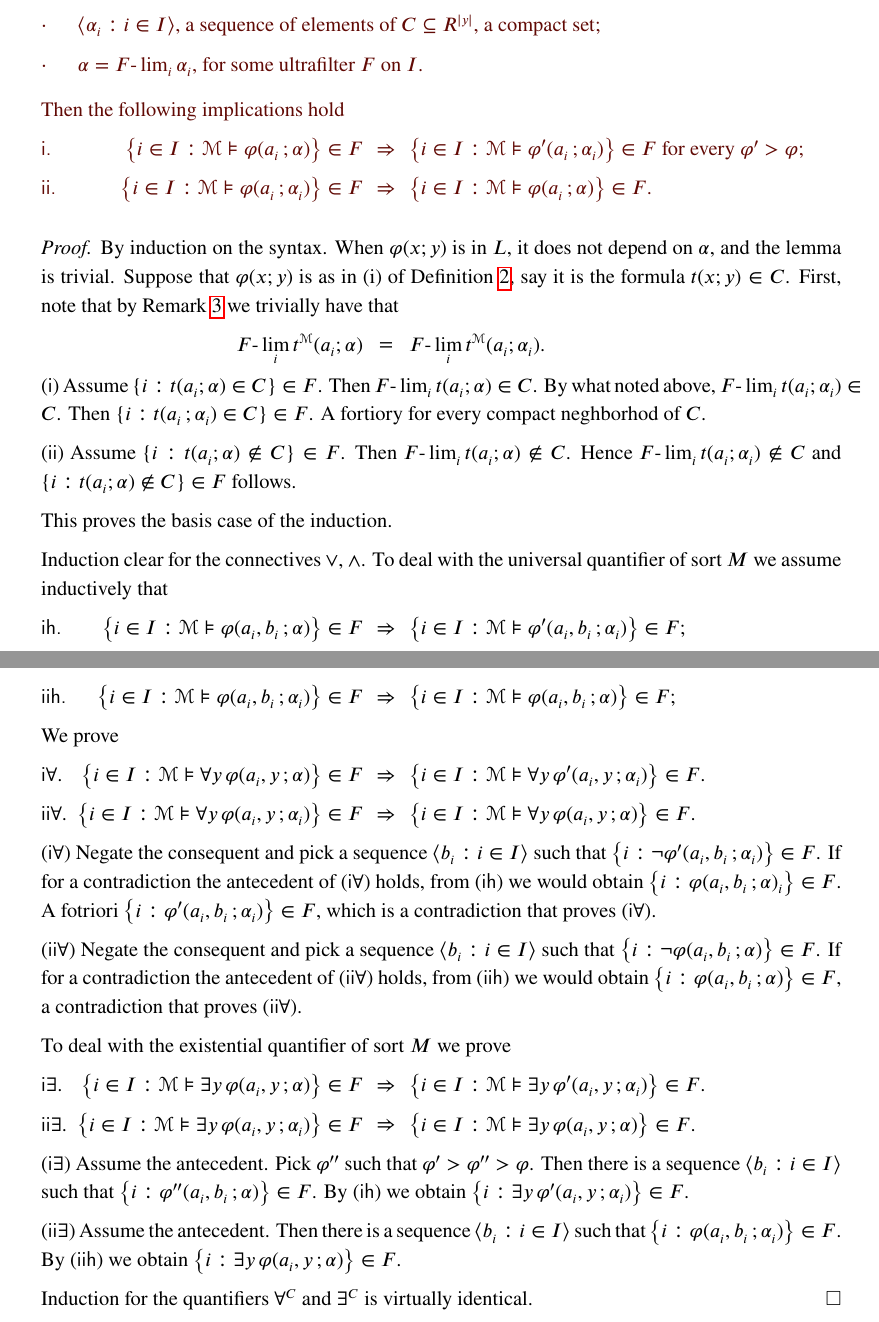
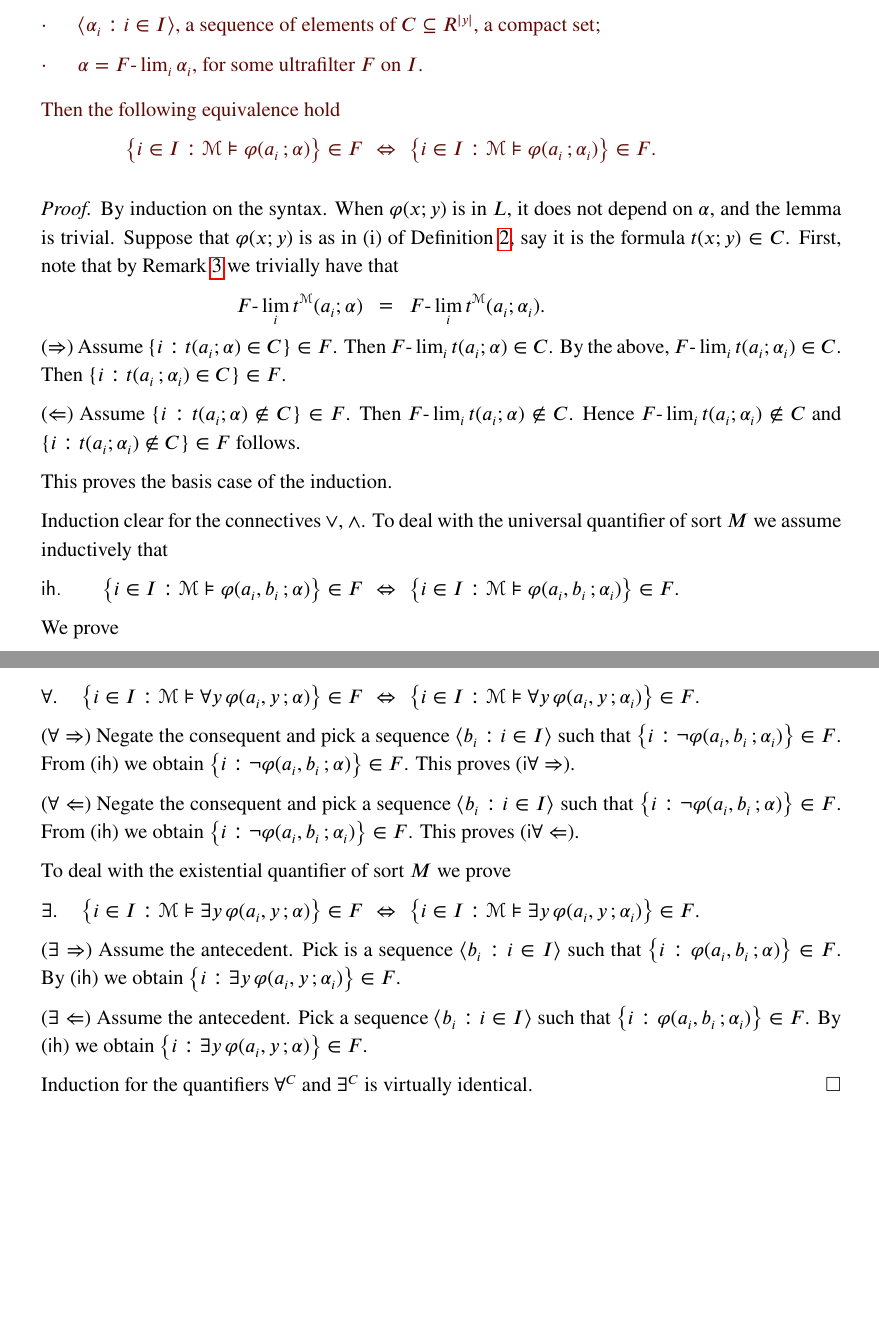
Before and after one commit to domenicozambella/ContinuousModelTheory_old, a LaTeX paper (cmt.tex): two parts of pages 3 and 4 of 10, joined at a grey line, cut so that both start at the same text, the shorter picture padded with empty space. Compiled offline with pdfLaTeX.

Commit message:
nuovo lemma 5

```diff
--- a/cmt.tex
+++ b/cmt.tex
@@ -221,15 +221,11 @@ The following is technical lemma that is required in the proof of \L\v o\'s Theo
     \item $\langle\alpha_i:i\in I\rangle$, a sequence of elements of $C\subseteq R^{|y|}$, a compact set;
     \item $\alpha=F\mbox{-}\lim_i\alpha_i$, for some ultrafilter $F$ on $I$.
   \end{itemize}
-  Then the following implications hold
-
-  \ceq{\textsf{i.}\hfill \big\{i\in I:{\EuScript M}\models\varphi(a_i\,; \alpha)\big\}\in F}
-  {\Rightarrow}
-  {\big\{i\in I:{\EuScript M}\models\varphi'(a_i\,;\alpha_i)\big\}\in F} for every $\varphi'>\varphi$;
-
-  \ceq{\textsf{ii.}\hfill \big\{i\in I:{\EuScript M}\models\varphi(a_i\,; \alpha_i)\big\}\in F}
-  {\Rightarrow}
-  {\big\{i\in I:{\EuScript M}\models\varphi(a_i\,;\alpha)\big\}\in F}.
+  Then the following equivalence hold
+
+  \ceq{\hfill \big\{i\in I:{\EuScript M}\models\varphi(a_i\,; \alpha)\big\}\in F}
+  {\Leftrightarrow}
+  {\big\{i\in I:{\EuScript M}\models\varphi(a_i\,;\alpha_i)\big\}\in F}.
 
 \end{lemma}
 \begin{proof}
@@ -241,17 +237,16 @@ The following is technical lemma that is required in the proof of \L\v o\'s Theo
 
   \ceq{\hfill F\mbox{-}\lim_i t^{\EuScript M}(a_i;\alpha)}{=}{F\mbox{-}\lim_i t^{\EuScript M}( a_i;\alpha_i).}
 
-  (\textsf{i})
+  ($\Rightarrow$)
   Assume $\{i:t(a_i;\alpha)\in C\}\in F$.
   Then $F\mbox{-}\lim_i t(a_i;\alpha)\in C$.
-  By what noted above, $F\mbox{-}\lim_i t(a_i;\alpha_i)\in C$.
+  By the above, $F\mbox{-}\lim_i t(a_i;\alpha_i)\in C$.
   Then $\{i:t(a_i\,;\alpha_i)\in C\}\in F$.
-  A fortiory  for every compact neghborhod of $C$.
-
-  (\textsf{ii})
+
+  ($\Leftarrow$)
   Assume $\{i:t(a_i;\alpha)\notin C\}\in F$.
   Then $F\mbox{-}\lim_i t(a_i;\alpha)\notin C$.
-  Hence $F\mbox{-}\lim_i t(a_i;\alpha_i)\notin C$ and  $\{i:t(a_i;\alpha)\notin C\}\in F$ follows.
+  Hence $F\mbox{-}\lim_i t(a_i;\alpha_i)\notin C$ and  $\{i:t(a_i;\alpha_i)\notin C\}\in F$ follows.
 
   This proves the basis case of the induction.
 
@@ -259,12 +254,8 @@ The following is technical lemma that is required in the proof of \L\v o\'s Theo
   To deal with the universal quantifier of sort $M$ we assume inductively that
 
   \ceq{\textsf{ih.}\hfill \big\{i\in I:{\EuScript M}\models\varphi(a_i,b_i\,; \alpha)\big\}\in F}
-  {\Rightarrow}
-  {\big\{i\in I:{\EuScript M}\models\varphi'(a_i,b_i\,;\alpha_i)\big\}\in F};
-
-  \ceq{\textsf{iih.}\hfill \big\{i\in I:{\EuScript M}\models\varphi(a_i,b_i\,; \alpha_i)\big\}\in F}
-  {\Rightarrow}
-  {\big\{i\in I:{\EuScript M}\models\varphi(a_i,b_i\,;\alpha)\big\}\in F};
+  {\Leftrightarrow}
+  {\big\{i\in I:{\EuScript M}\models\varphi(a_i,b_i\,;\alpha_i)\big\}\in F}.
 
   % \ceq{\textsf{iih.}\hfill \big\{i\in I:{\EuScript M}\models\varphi(a_i,b_i\,; \alpha_i)\big\}\in F}
   % {\Rightarrow}
@@ -272,41 +263,34 @@ The following is technical lemma that is required in the proof of \L\v o\'s Theo
 
   We prove
 
-  \ceq{\textsf{i}\forall.\hfill \big\{i\in I:{\EuScript M}\models\forall y\,\varphi(a_i,y\,; \alpha)\big\}\in F}
-  {\Rightarrow}
-  {\big\{i\in I:{\EuScript M}\models\forall y\,\varphi'(a_i,y\,;\alpha_i)\big\}\in F}.
-
-  \ceq{\textsf{ii}\forall.\hfill \big\{i\in I:{\EuScript M}\models\forall y\,\varphi(a_i,y\,; \alpha_i)\big\}\in F}
-  {\Rightarrow}
-  {\big\{i\in I:{\EuScript M}\models\forall y\,\varphi(a_i,y\,;\alpha)\big\}\in F}.
-
-
-  ($\textsf{i}\forall$) Negate the consequent and pick a sequence $\langle b_i:i\in I\rangle$ such that $\big\{ i:\neg\varphi'(a_i,b_i\,;\alpha_i)\big\}\in F$.
-  If for a contradiction the antecedent of (\textsf{i}$\forall$) holds, from (\textsf{ih}) we would obtain $\big\{i:\varphi(a_i,b_i\,; \alpha)_i\big\}\in F$.
-  A fotriori  $\big\{i:\varphi'(a_i,b_i\,; \alpha_i)\big\}\in F$, which is a contradiction that proves (\textsf{i}$\forall$).
-
-  ($\textsf{ii}\forall$) Negate the consequent and pick a sequence $\langle b_i:i\in I\rangle$ such that $\big\{ i:\neg\varphi(a_i,b_i\,;\alpha)\big\}\in F$.
-  If for a contradiction the antecedent of (\textsf{ii}$\forall$) holds, from (\textsf{iih}) we would obtain $\big\{i:\varphi(a_i,b_i\,; \alpha)\big\}\in F$, a contradiction that proves (\textsf{ii}$\forall$).
+  \ceq{\forall.\hfill \big\{i\in I:{\EuScript M}\models\forall y\,\varphi(a_i,y\,; \alpha)\big\}\in F}
+  {\Leftrightarrow}
+  {\big\{i\in I:{\EuScript M}\models\forall y\,\varphi(a_i,y\,;\alpha_i)\big\}\in F}.
+
+
+  ($\forall\Rightarrow$) Negate the consequent and pick a sequence $\langle b_i:i\in I\rangle$ such that $\big\{ i:\neg\varphi(a_i,b_i\,;\alpha_i)\big\}\in F$.
+  From (\textsf{ih}) we obtain $\big\{i:\neg\varphi(a_i,b_i\,; \alpha)\big\}\in F$.
+  This proves (\textsf{i}$\forall\Rightarrow$).
+
+  ($\forall\Leftarrow$) Negate the consequent and pick a sequence $\langle b_i:i\in I\rangle$ such that $\big\{ i:\neg\varphi(a_i,b_i\,;\alpha)\big\}\in F$.
+  From (\textsf{ih}) we obtain $\big\{i:\neg\varphi(a_i,b_i\,; \alpha_i)\big\}\in F$.
+  This proves (\textsf{i}$\forall\Leftarrow$).
 
   To deal with the existential quantifier of sort $M$ we prove
 
-  \ceq{\textsf{i}\exists.\hfill \big\{i\in I:{\EuScript M}\models\exists y\,\varphi(a_i,y\,; \alpha)\big\}\in F}
-  {\Rightarrow}
-  {\big\{i\in I:{\EuScript M}\models\exists y\,\varphi'(a_i,y\,;\alpha_i)\big\}\in F}.
-
-  \ceq{\textsf{ii}\exists.\hfill \big\{i\in I:{\EuScript M}\models\exists y\,\varphi(a_i,y\,; \alpha_i)\big\}\in F}
-  {\Rightarrow}
-  {\big\{i\in I:{\EuScript M}\models\exists y\,\varphi(a_i,y\,;\alpha)\big\}\in F}.
-
-  ($\textsf{i}\exists$) Assume the antecedent.
-  Pick $\varphi''$ such that $\varphi'>\varphi''>\varphi$.
-  Then there is a sequence $\langle b_i:i\in I\rangle$ such that $\big\{ i:\varphi''(a_i,b_i\,;\alpha)\big\}\in F$.
-  By (\textsf{ih})  we obtain $\big\{ i:\exists y\,\varphi'(a_i,y\,;\alpha_i)\big\}\in F$.
-
-
-  ($\textsf{ii}\exists$) Assume the antecedent.
-  Then there is a sequence $\langle b_i:i\in I\rangle$ such that $\big\{ i:\varphi(a_i,b_i\,;\alpha_i)\big\}\in F$.
-  By (\textsf{iih}) we obtain $\big\{ i:\exists y\,\varphi(a_i,y\,;\alpha)\big\}\in F$.
+  \ceq{\exists.\hfill \big\{i\in I:{\EuScript M}\models\exists y\,\varphi(a_i,y\,; \alpha)\big\}\in F}
+  {\Leftrightarrow}
+  {\big\{i\in I:{\EuScript M}\models\exists y\,\varphi(a_i,y\,;\alpha_i)\big\}\in F}.
+
+
+  ($\exists\Rightarrow$) Assume the antecedent.
+  Pick is a sequence $\langle b_i:i\in I\rangle$ such that $\big\{ i:\varphi(a_i,b_i\,;\alpha)\big\}\in F$.
+  By (\textsf{ih})  we obtain $\big\{ i:\exists y\,\varphi(a_i,y\,;\alpha_i)\big\}\in F$.
+
+
+  ($\exists\Leftarrow$) Assume the antecedent.
+  Pick a sequence $\langle b_i:i\in I\rangle$ such that $\big\{ i:\varphi(a_i,b_i\,;\alpha_i)\big\}\in F$.
+  By (\textsf{ih}) we obtain $\big\{ i:\exists y\,\varphi(a_i,y\,;\alpha)\big\}\in F$.
 
   Induction for the quantifiers $\forall^C$ and  $\exists^C$ is virtually identical.
 \end{proof}
```
Also changed, not shown: PDF/cmt.pdf.
